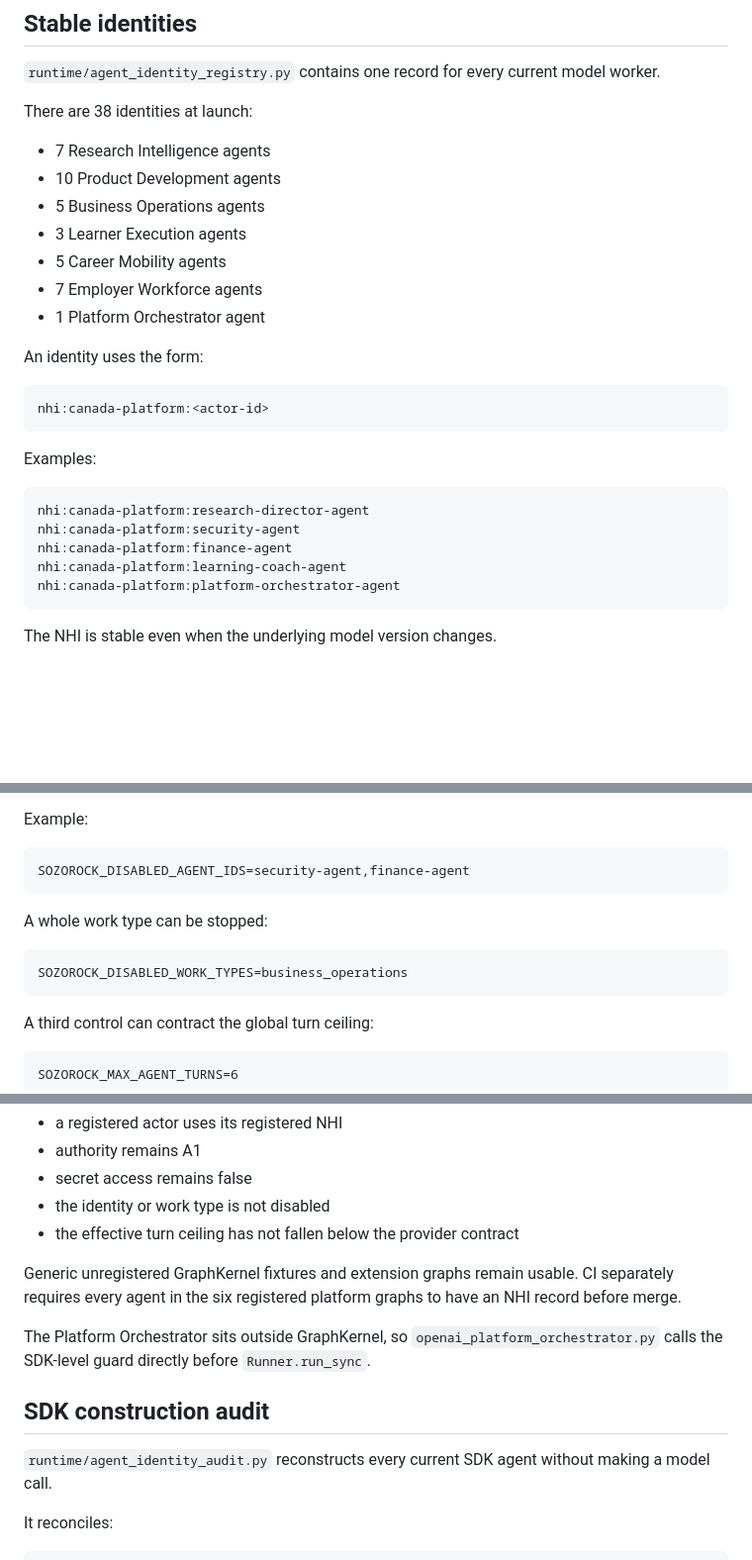
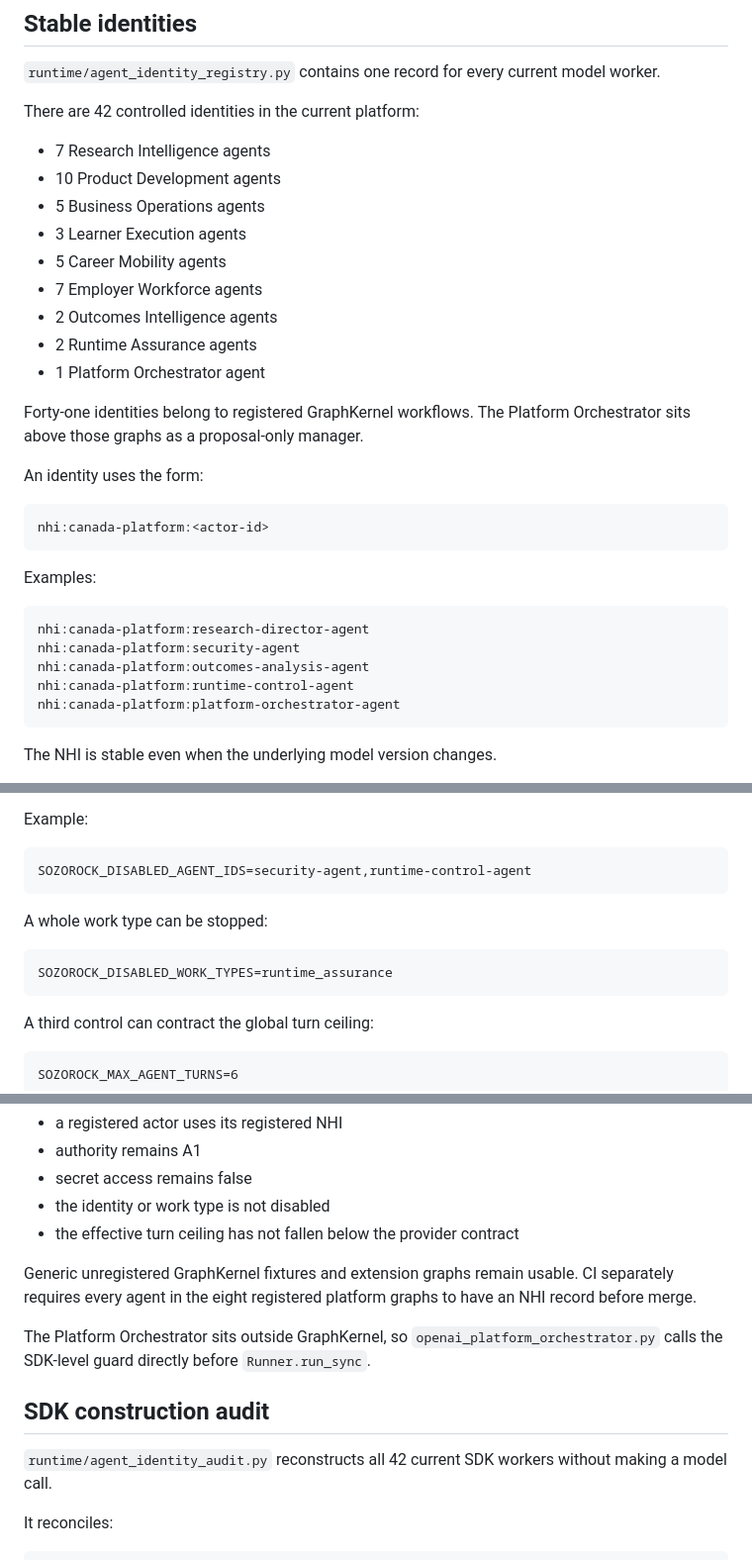
Before and after one commit to drolu-cmyk/on-bc-canada, a Markdown page: docs/agent-identity-tool-policy.md, 3 parts joined by grey strips. Shown at 99% size. GitHub-like rendering; blank space fills up the shorter version.

Commit message:
Update agent identity policy for assurance workflows

````diff
--- a/docs/agent-identity-tool-policy.md
+++ b/docs/agent-identity-tool-policy.md
@@ -21,7 +21,7 @@ The Platform Graph Harness still owns graph routing, data/effect boundaries, hum
 
 `runtime/agent_identity_registry.py` contains one record for every current model worker.
 
-There are 38 identities at launch:
+There are 42 controlled identities in the current platform:
 
 - 7 Research Intelligence agents
 - 10 Product Development agents
@@ -29,7 +29,11 @@ There are 38 identities at launch:
 - 3 Learner Execution agents
 - 5 Career Mobility agents
 - 7 Employer Workforce agents
+- 2 Outcomes Intelligence agents
+- 2 Runtime Assurance agents
 - 1 Platform Orchestrator agent
+
+Forty-one identities belong to registered GraphKernel workflows. The Platform Orchestrator sits above those graphs as a proposal-only manager.
 
 An identity uses the form:
 
@@ -42,8 +46,8 @@ Examples:
 ```text
 nhi:canada-platform:research-director-agent
 nhi:canada-platform:security-agent
-nhi:canada-platform:finance-agent
-nhi:canada-platform:learning-coach-agent
+nhi:canada-platform:outcomes-analysis-agent
+nhi:canada-platform:runtime-control-agent
 nhi:canada-platform:platform-orchestrator-agent
 ```
 
@@ -116,13 +122,13 @@ SOZOROCK_DISABLED_WORK_TYPES
 Example:
 
 ```text
-SOZOROCK_DISABLED_AGENT_IDS=security-agent,finance-agent
+SOZOROCK_DISABLED_AGENT_IDS=security-agent,runtime-control-agent
 ```
 
 A whole work type can be stopped:
 
 ```text
-SOZOROCK_DISABLED_WORK_TYPES=business_operations
+SOZOROCK_DISABLED_WORK_TYPES=runtime_assurance
 ```
 
 A third control can contract the global turn ceiling:
@@ -147,13 +153,13 @@ It verifies:
 - the identity or work type is not disabled
 - the effective turn ceiling has not fallen below the provider contract
 
-Generic unregistered GraphKernel fixtures and extension graphs remain usable. CI separately requires every agent in the six registered platform graphs to have an NHI record before merge.
+Generic unregistered GraphKernel fixtures and extension graphs remain usable. CI separately requires every agent in the eight registered platform graphs to have an NHI record before merge.
 
 The Platform Orchestrator sits outside GraphKernel, so `openai_platform_orchestrator.py` calls the SDK-level guard directly before `Runner.run_sync`.
 
 ## SDK construction audit
 
-`runtime/agent_identity_audit.py` reconstructs every current SDK agent without making a model call.
+`runtime/agent_identity_audit.py` reconstructs all 42 current SDK workers without making a model call.
 
 It reconciles:
 
````
Also changed, not shown: other parts of docs/agent-identity-tool-policy.md (+4 -2 lines).
